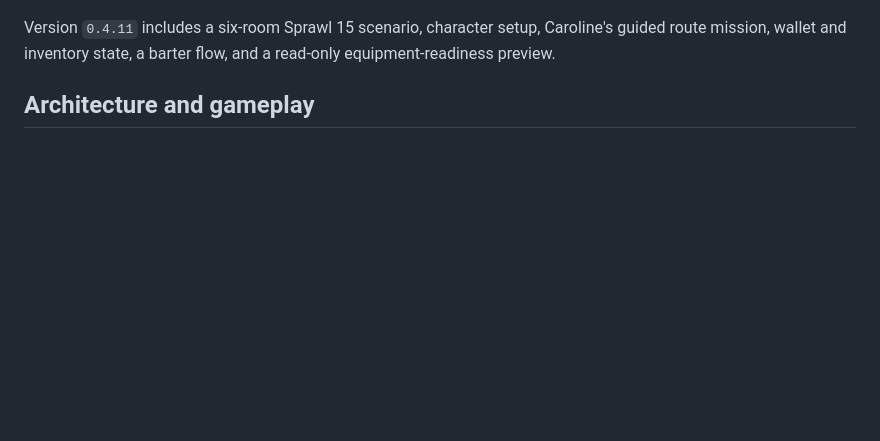
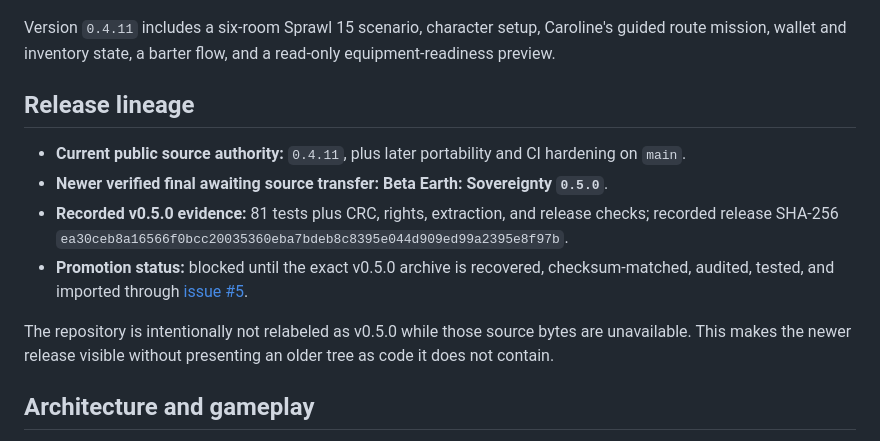
Before and after one commit to Jnapier2/beta-earth, a Markdown page: README.md, the part around the change. Rendered like a GitHub page; blank space fills up the shorter version.

Commit message:
Represent verified v0.5.0 release lineage without relabeling source
Make the current v0.4.11 public source and the verified-but-unavailable v0.5.0 final simultaneously visible, with checksum-gated promotion tracked in issue #5. No gameplay, source version, save schema, dependencies, or license terms are changed.

Copyright © 2026 Gateway Information Group LLC. All rights reserved.

```diff
--- a/README.md
+++ b/README.md
@@ -9,6 +9,15 @@ Beta Earth is a working, local-first browser RPG vertical slice built with Pytho
 ![Beta Earth gameplay interface](assets/beta-earth-gameplay.jpg)
 
 Version `0.4.11` includes a six-room Sprawl 15 scenario, character setup, Caroline's guided route mission, wallet and inventory state, a barter flow, and a read-only equipment-readiness preview.
+
+## Release lineage
+
+- **Current public source authority:** `0.4.11`, plus later portability and CI hardening on `main`.
+- **Newer verified final awaiting source transfer:** **Beta Earth: Sovereignty `0.5.0`**.
+- **Recorded v0.5.0 evidence:** 81 tests plus CRC, rights, extraction, and release checks; recorded release SHA-256 `ea30ceb8a16566f0bcc20035360eba7bdeb8c8395e044d909ed99a2395e8f97b`.
+- **Promotion status:** blocked until the exact v0.5.0 archive is recovered, checksum-matched, audited, tested, and imported through [issue #5](https://github.com/Jnapier2/beta-earth/issues/5).
+
+The repository is intentionally not relabeled as v0.5.0 while those source bytes are unavailable. This makes the newer release visible without presenting an older tree as code it does not contain.
 
 ## Architecture and gameplay
 
```
